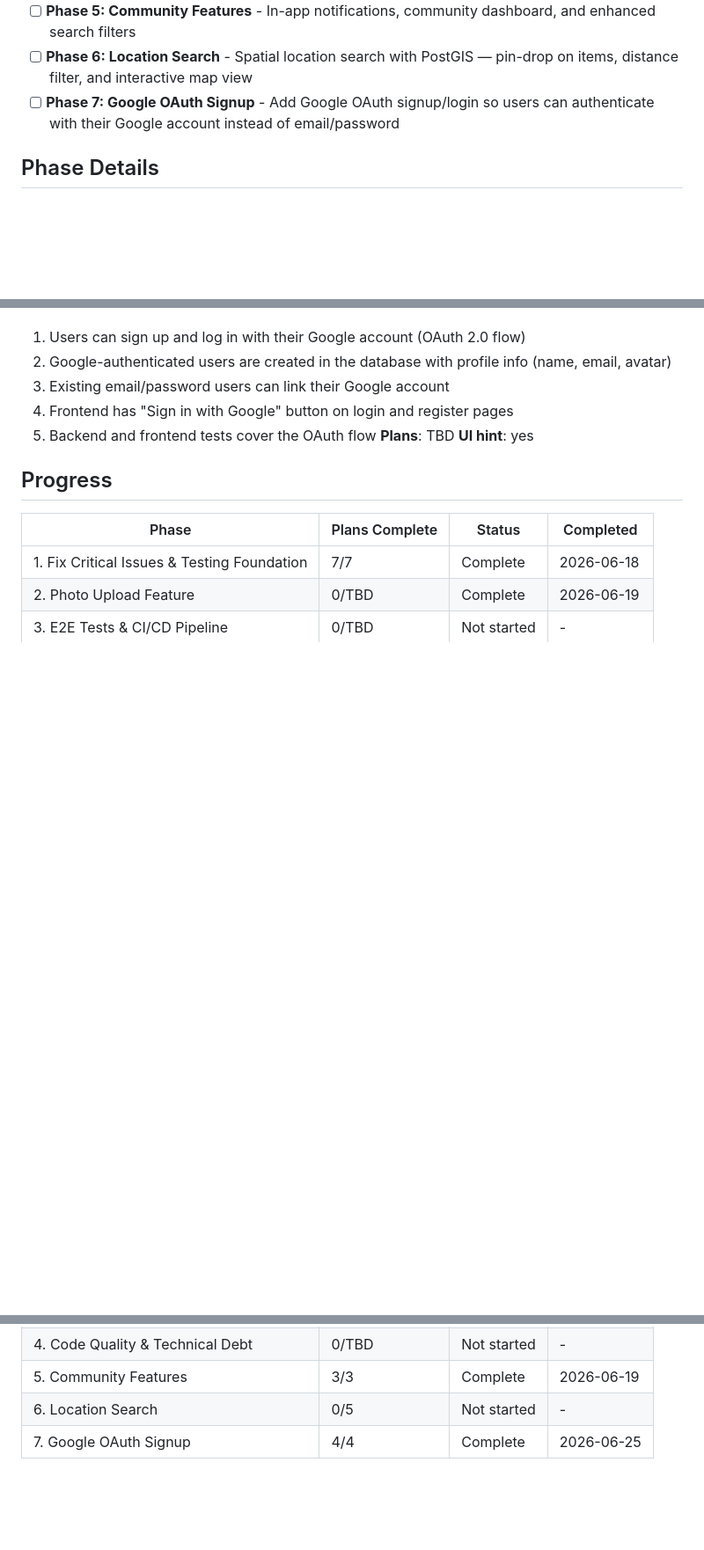
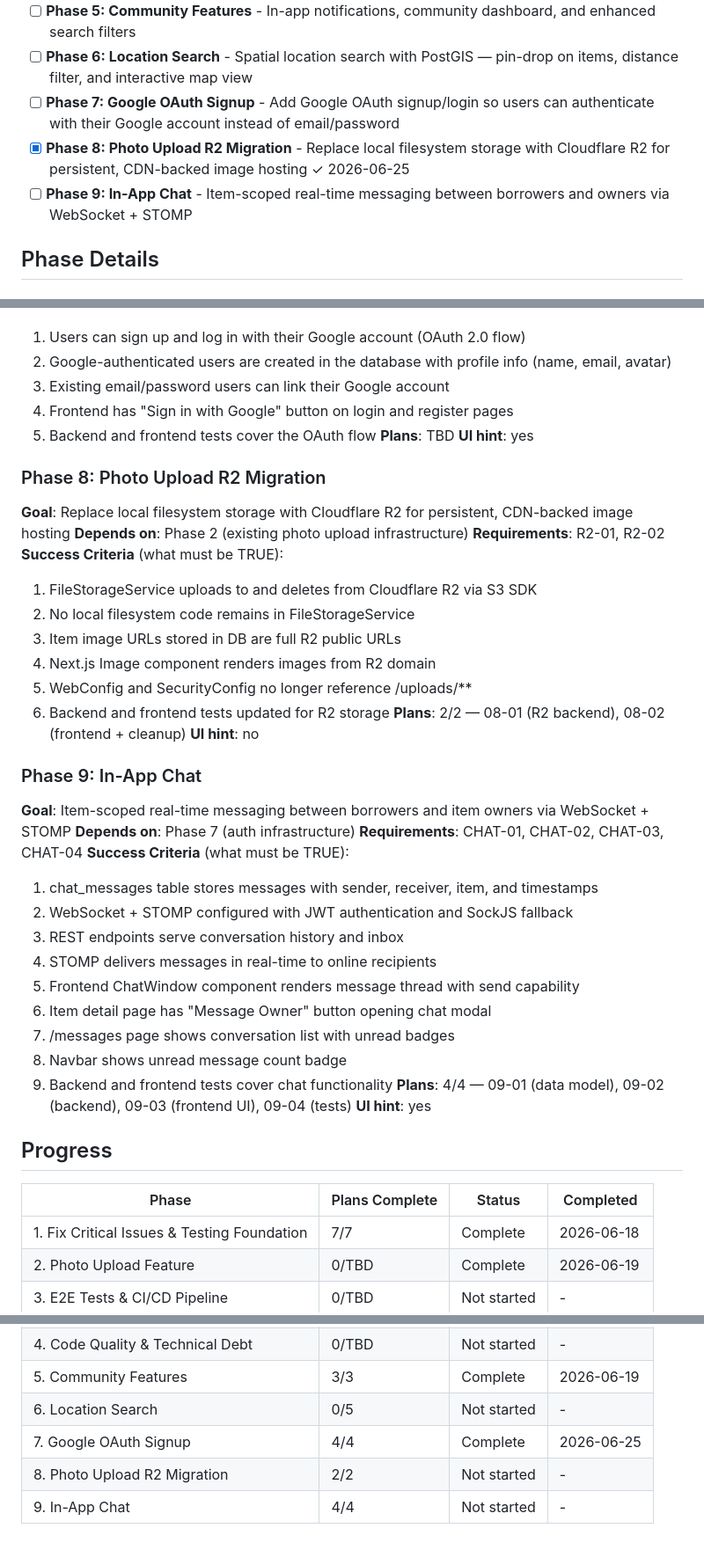
Before and after one commit to winnaingsoe6666/ShareShelf, a Markdown page: .planning/ROADMAP.md, 3 parts joined by grey strips. Shown at 88% size. Rendered like a GitHub page; blank space fills up the shorter version.

```diff
--- a/.planning/ROADMAP.md
+++ b/.planning/ROADMAP.md
@@ -13,6 +13,8 @@ ShareShelf is a production-ready community tool library app with known bugs and
 - [ ] **Phase 5: Community Features** - In-app notifications, community dashboard, and enhanced search filters
 - [ ] **Phase 6: Location Search** - Spatial location search with PostGIS — pin-drop on items, distance filter, and interactive map view
 - [ ] **Phase 7: Google OAuth Signup** - Add Google OAuth signup/login so users can authenticate with their Google account instead of email/password
+- [x] **Phase 8: Photo Upload R2 Migration** - Replace local filesystem storage with Cloudflare R2 for persistent, CDN-backed image hosting ✓ 2026-06-25
+- [ ] **Phase 9: In-App Chat** - Item-scoped real-time messaging between borrowers and owners via WebSocket + STOMP
 
 ## Phase Details
 
@@ -105,6 +107,37 @@ ShareShelf is a production-ready community tool library app with known bugs and
 **Plans**: TBD
 **UI hint**: yes
 
+### Phase 8: Photo Upload R2 Migration
+**Goal**: Replace local filesystem storage with Cloudflare R2 for persistent, CDN-backed image hosting
+**Depends on**: Phase 2 (existing photo upload infrastructure)
+**Requirements**: R2-01, R2-02
+**Success Criteria** (what must be TRUE):
+  1. FileStorageService uploads to and deletes from Cloudflare R2 via S3 SDK
+  2. No local filesystem code remains in FileStorageService
+  3. Item image URLs stored in DB are full R2 public URLs
+  4. Next.js Image component renders images from R2 domain
+  5. WebConfig and SecurityConfig no longer reference /uploads/**
+  6. Backend and frontend tests updated for R2 storage
+**Plans**: 2/2 — 08-01 (R2 backend), 08-02 (frontend + cleanup)
+**UI hint**: no
+
+### Phase 9: In-App Chat
+**Goal**: Item-scoped real-time messaging between borrowers and item owners via WebSocket + STOMP
+**Depends on**: Phase 7 (auth infrastructure)
+**Requirements**: CHAT-01, CHAT-02, CHAT-03, CHAT-04
+**Success Criteria** (what must be TRUE):
+  1. chat_messages table stores messages with sender, receiver, item, and timestamps
+  2. WebSocket + STOMP configured with JWT authentication and SockJS fallback
+  3. REST endpoints serve conversation history and inbox
+  4. STOMP delivers messages in real-time to online recipients
+  5. Frontend ChatWindow component renders message thread with send capability
+  6. Item detail page has "Message Owner" button opening chat modal
+  7. /messages page shows conversation list with unread badges
+  8. Navbar shows unread message count badge
+  9. Backend and frontend tests cover chat functionality
+**Plans**: 4/4 — 09-01 (data model), 09-02 (backend), 09-03 (frontend UI), 09-04 (tests)
+**UI hint**: yes
+
 ## Progress
 
 | Phase | Plans Complete | Status | Completed |
@@ -116,3 +149,5 @@ ShareShelf is a production-ready community tool library app with known bugs and
 | 5. Community Features | 3/3 | Complete | 2026-06-19 |
 | 6. Location Search | 0/5 | Not started | - |
 | 7. Google OAuth Signup | 4/4 | Complete | 2026-06-25 |
+| 8. Photo Upload R2 Migration | 2/2 | Not started | - |
+| 9. In-App Chat | 4/4 | Not started | - |
```
Also changed, not shown: .planning/STATE.md (+33 -29 lines), 1 other file.
